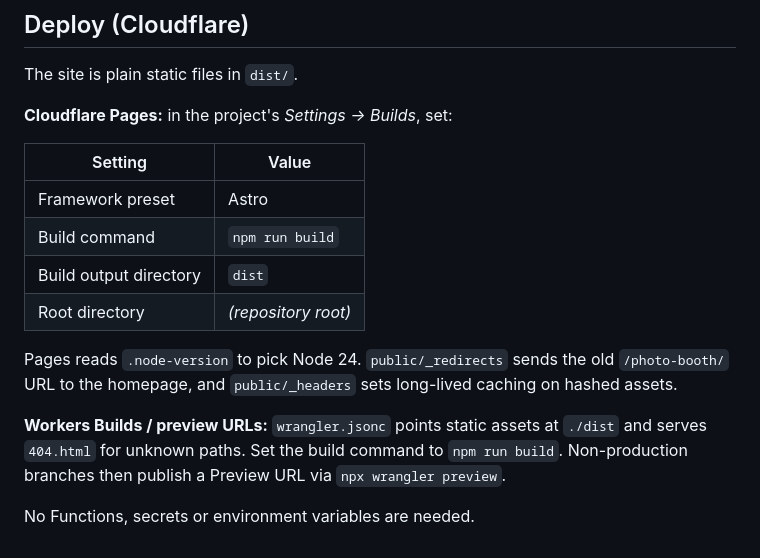
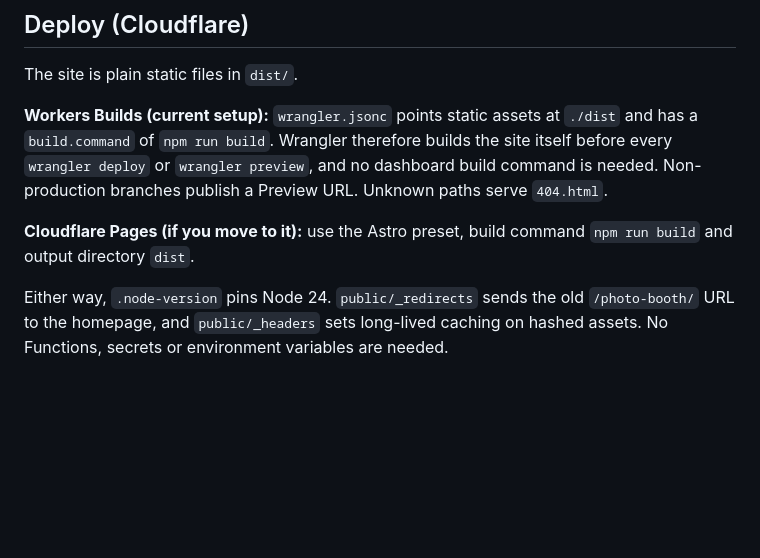
Before and after one commit to joshxee/knockbox-website, a Markdown page: README.md, the part around the change. Rendered like a GitHub page; blank space fills up the shorter version.

Commit message:
Document that Wrangler builds the site on deploy
Co-Authored-By: Claude Opus 5.5 <noreply@anthropic.com>
Claude-Session: https://claude.ai/code/session_01MfE7V4jJkyMQiiKrd4Y7LX

```diff
--- a/README.md
+++ b/README.md
@@ -56,17 +56,8 @@ The header logo is an inline SVG redrawn from the bar-and-bowl concept, so it st
 
 The site is plain static files in `dist/`.
 
-**Cloudflare Pages:** in the project's *Settings → Builds*, set:
+**Workers Builds (current setup):** `wrangler.jsonc` points static assets at `./dist` and has a `build.command` of `npm run build`. Wrangler therefore builds the site itself before every `wrangler deploy` or `wrangler preview`, and no dashboard build command is needed. Non-production branches publish a Preview URL. Unknown paths serve `404.html`.
 
-| Setting | Value |
-| --- | --- |
-| Framework preset | Astro |
-| Build command | `npm run build` |
-| Build output directory | `dist` |
-| Root directory | *(repository root)* |
+**Cloudflare Pages (if you move to it):** use the Astro preset, build command `npm run build` and output directory `dist`.
 
-Pages reads `.node-version` to pick Node 24. `public/_redirects` sends the old `/photo-booth/` URL to the homepage, and `public/_headers` sets long-lived caching on hashed assets.
-
-**Workers Builds / preview URLs:** `wrangler.jsonc` points static assets at `./dist` and serves `404.html` for unknown paths. Set the build command to `npm run build`. Non-production branches then publish a Preview URL via `npx wrangler preview`.
-
-No Functions, secrets or environment variables are needed.
+Either way, `.node-version` pins Node 24. `public/_redirects` sends the old `/photo-booth/` URL to the homepage, and `public/_headers` sets long-lived caching on hashed assets. No Functions, secrets or environment variables are needed.
```
